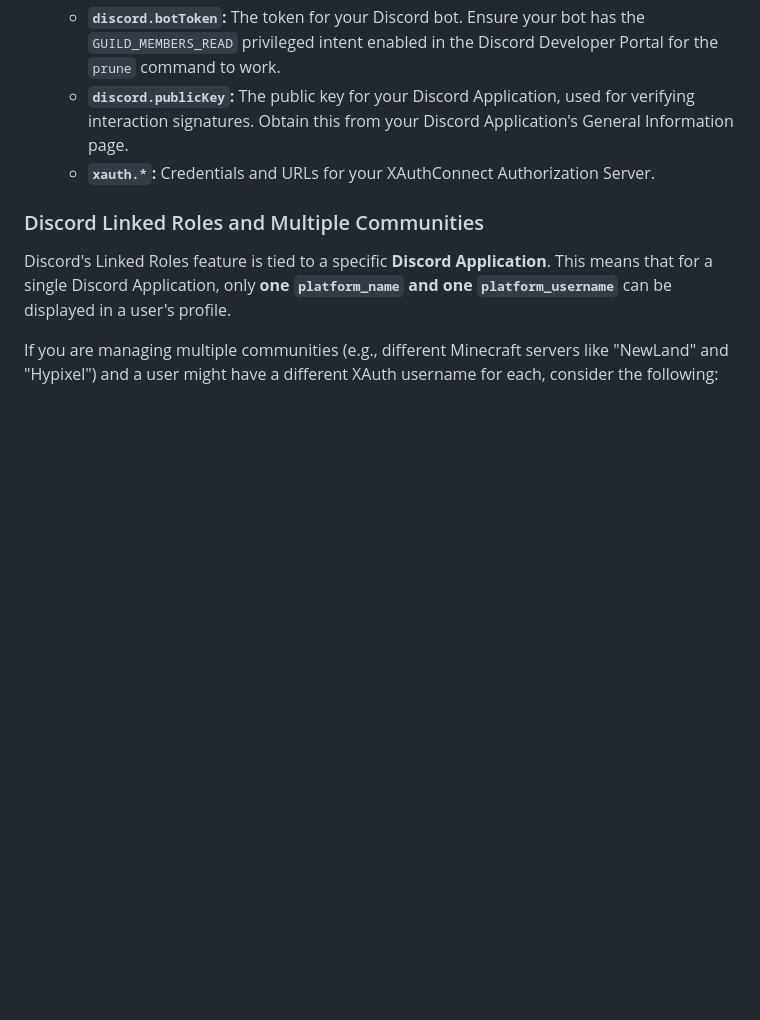
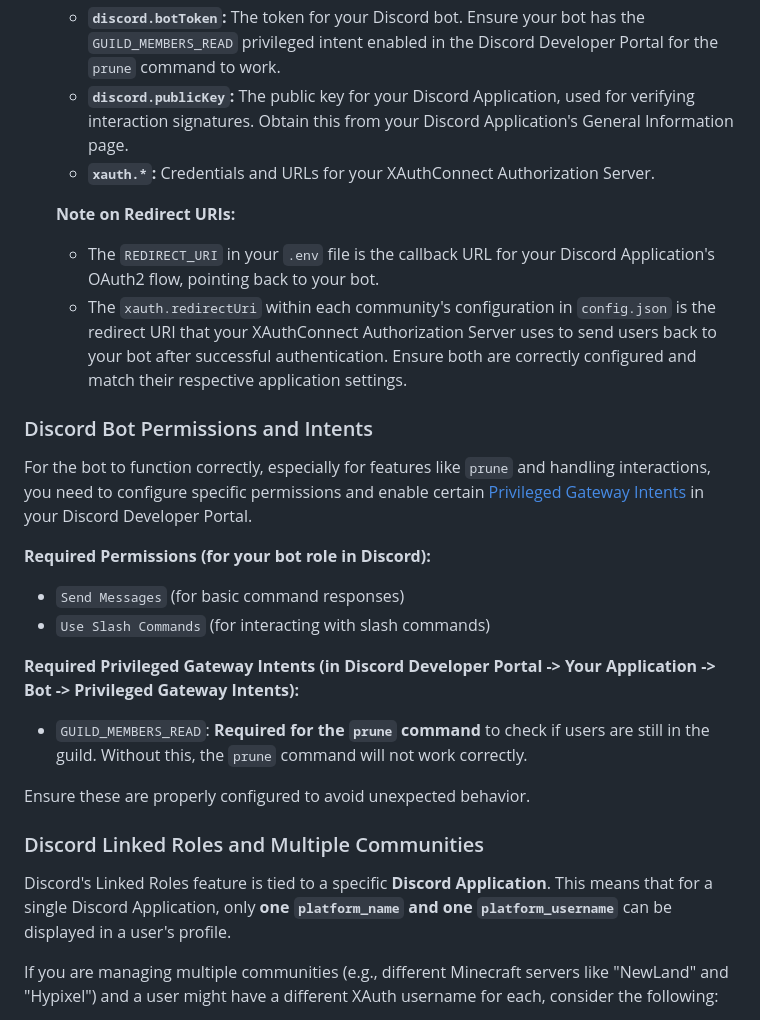
Before and after one commit to newlandpe/discord-xauth-integration, a Markdown page: README.md, the part around one of its changes. Rendered like a GitHub page; blank space fills up the shorter version.

```diff
--- a/README.md
+++ b/README.md
@@ -102,6 +102,23 @@ This project provides a Node.js bot to integrate Discord linked roles with an XA
    - **`discord.publicKey`:** The public key for your Discord Application, used for verifying interaction signatures. Obtain this from your Discord Application's General Information page.
    - **`xauth.*`:** Credentials and URLs for your XAuthConnect Authorization Server.
 
+   **Note on Redirect URIs:**
+   - The `REDIRECT_URI` in your `.env` file is the callback URL for your Discord Application's OAuth2 flow, pointing back to your bot.
+   - The `xauth.redirectUri` within each community's configuration in `config.json` is the redirect URI that your XAuthConnect Authorization Server uses to send users back to your bot after successful authentication. Ensure both are correctly configured and match their respective application settings.
+
+### Discord Bot Permissions and Intents
+
+For the bot to function correctly, especially for features like `prune` and handling interactions, you need to configure specific permissions and enable certain [Privileged Gateway Intents](https://discord.com/developers/docs/topics/gateway#privileged-intents) in your Discord Developer Portal.
+
+**Required Permissions (for your bot role in Discord):**
+- `Send Messages` (for basic command responses)
+- `Use Slash Commands` (for interacting with slash commands)
+
+**Required Privileged Gateway Intents (in Discord Developer Portal -> Your Application -> Bot -> Privileged Gateway Intents):**
+- `GUILD_MEMBERS_READ`: **Required for the `prune` command** to check if users are still in the guild. Without this, the `prune` command will not work correctly.
+
+Ensure these are properly configured to avoid unexpected behavior.
+
 ### Discord Linked Roles and Multiple Communities
 
 Discord's Linked Roles feature is tied to a specific **Discord Application**. This means that for a single Discord Application, only **one `platform_name` and one `platform_username`** can be displayed in a user's profile.
```
Also changed, not shown: other parts of README.md (+31 -110 lines).
